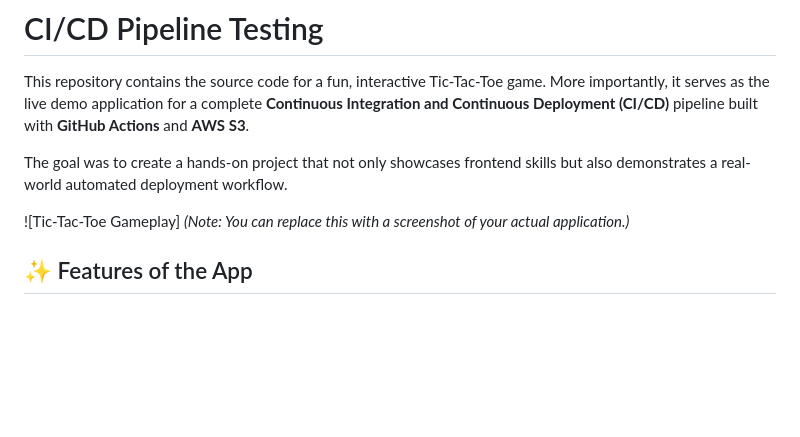
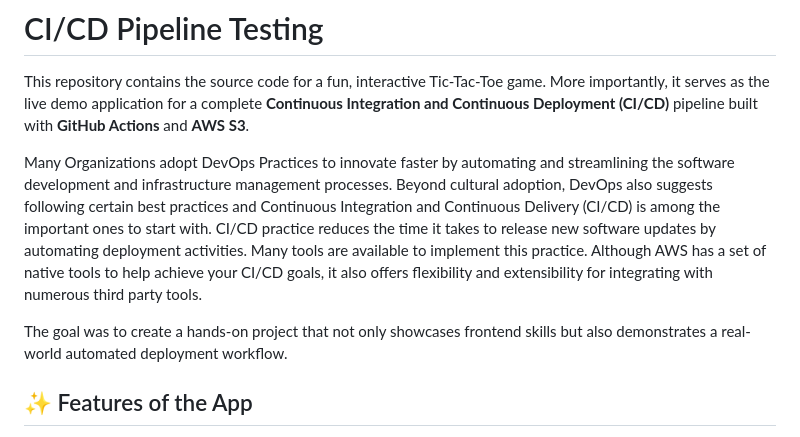
Before and after one commit to Ayush02jain/Devops-CICD-Project, a Markdown page: README.md, the part around the change. Drawn GitHub-style; blank space fills up the shorter version.

```diff
--- a/README.md
+++ b/README.md
@@ -2,10 +2,9 @@
 
 This repository contains the source code for a fun, interactive Tic-Tac-Toe game. More importantly, it serves as the live demo application for a complete **Continuous Integration and Continuous Deployment (CI/CD)** pipeline built with **GitHub Actions** and **AWS S3**.
 
+Many Organizations adopt DevOps Practices to innovate faster by automating and streamlining the software development and infrastructure management processes. Beyond cultural adoption, DevOps also suggests following certain best practices and Continuous Integration and Continuous Delivery (CI/CD) is among the important ones to start with. CI/CD practice reduces the time it takes to release new software updates by automating deployment activities. Many tools are available to implement this practice. Although AWS has a set of native tools to help achieve your CI/CD goals, it also offers flexibility and extensibility for integrating with numerous third party tools.
+
 The goal was to create a hands-on project that not only showcases frontend skills but also demonstrates a real-world automated deployment workflow.
-
-![Tic-Tac-Toe Gameplay]
-*(Note: You can replace this with a screenshot of your actual application.)*
 
 ## ✨ Features of the App
 
```
